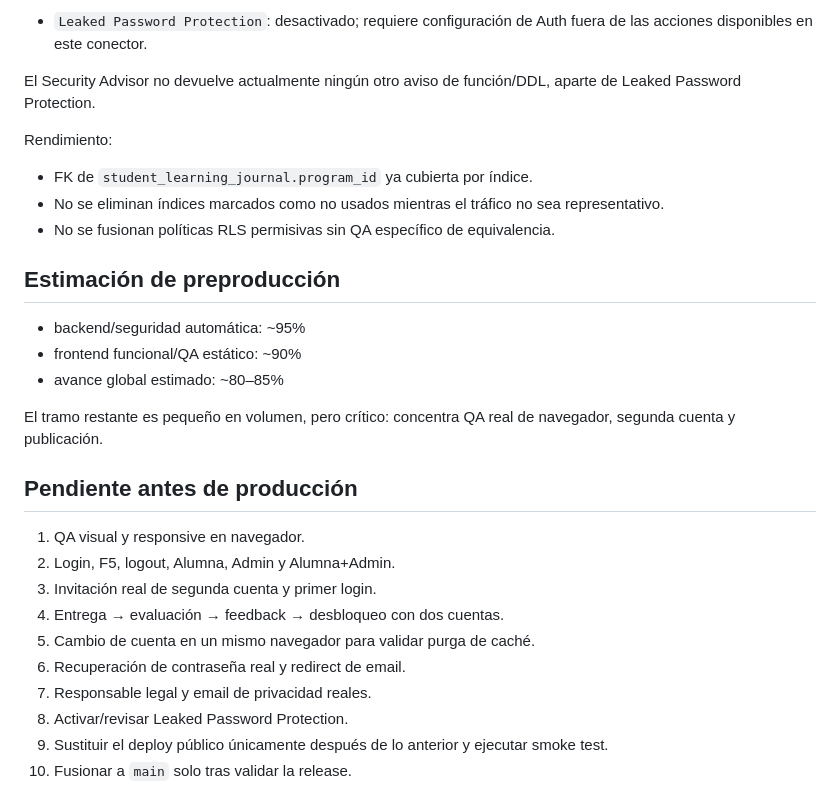
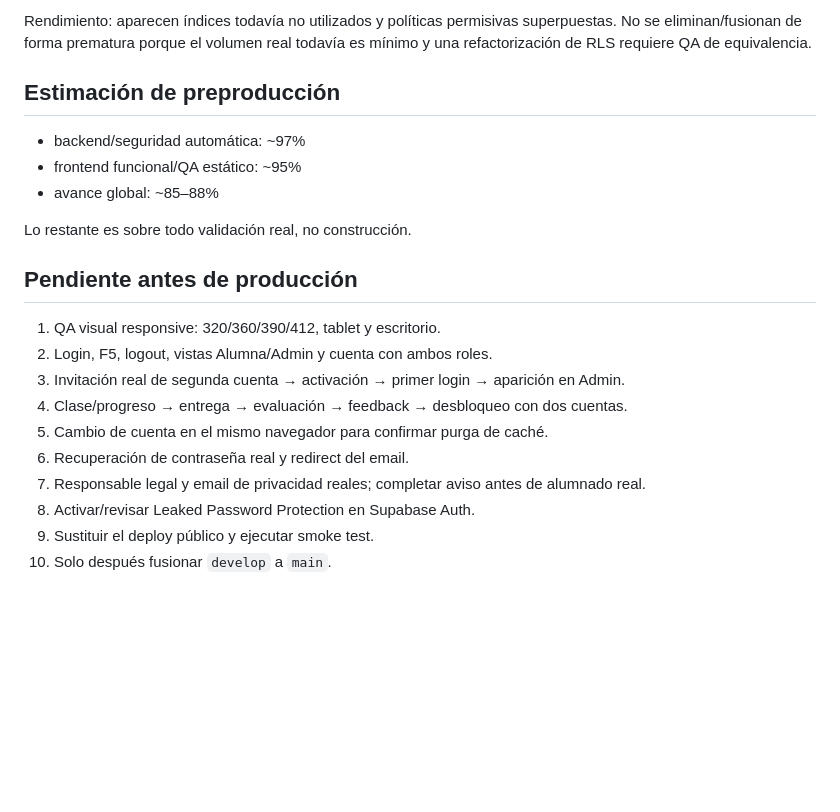
Before and after one commit to tere306/campus-ux-ui-kenya, a Markdown page: docs/DEVELOPMENT_STATUS.md, the part around one of its changes. GitHub-like rendering; blank space fills up the shorter version.

```diff
--- a/docs/DEVELOPMENT_STATUS.md
+++ b/docs/DEVELOPMENT_STATUS.md
@@ -148,31 +105,23 @@ Seguridad pendiente:
 
-- `Leaked Password Protection`: desactivado; requiere configuración de Auth fuera de las acciones disponibles en este conector.
-
-El Security Advisor no devuelve actualmente ningún otro aviso de función/DDL, aparte de Leaked Password Protection.
-
-Rendimiento:
-
-- FK de `student_learning_journal.program_id` ya cubierta por índice.
-- No se eliminan índices marcados como no usados mientras el tráfico no sea representativo.
-- No se fusionan políticas RLS permisivas sin QA específico de equivalencia.
+Rendimiento: aparecen índices todavía no utilizados y políticas permisivas superpuestas. No se eliminan/fusionan de forma prematura porque el volumen real todavía es mínimo y una refactorización de RLS requiere QA de equivalencia.
 
 ## Estimación de preproducción
 
-- backend/seguridad automática: ~95%
-- frontend funcional/QA estático: ~90%
-- avance global estimado: ~80–85%
+- backend/seguridad automática: ~97%
+- frontend funcional/QA estático: ~95%
+- avance global: ~85–88%
 
-El tramo restante es pequeño en volumen, pero crítico: concentra QA real de navegador, segunda cuenta y publicación.
+Lo restante es sobre todo validación real, no construcción.
 
 ## Pendiente antes de producción
 
-1. QA visual y responsive en navegador.
-2. Login, F5, logout, Alumna, Admin y Alumna+Admin.
-3. Invitación real de segunda cuenta y primer login.
-4. Entrega → evaluación → feedback → desbloqueo con dos cuentas.
-5. Cambio de cuenta en un mismo navegador para validar purga de caché.
-6. Recuperación de contraseña real y redirect de email.
-7. Responsable legal y email de privacidad reales.
-8. Activar/revisar Leaked Password Protection.
-9. Sustituir el deploy público únicamente después de lo anterior y ejecutar smoke test.
-10. Fusionar a `main` solo tras validar la release.
+1. QA visual responsive: 320/360/390/412, tablet y escritorio.
+2. Login, F5, logout, vistas Alumna/Admin y cuenta con ambos roles.
+3. Invitación real de segunda cuenta → activación → primer login → aparición en Admin.
+4. Clase/progreso → entrega → evaluación → feedback → desbloqueo con dos cuentas.
+5. Cambio de cuenta en el mismo navegador para confirmar purga de caché.
+6. Recuperación de contraseña real y redirect del email.
+7. Responsable legal y email de privacidad reales; completar aviso antes de alumnado real.
+8. Activar/revisar Leaked Password Protection en Supabase Auth.
+9. Sustituir el deploy público y ejecutar smoke test.
+10. Solo después fusionar `develop` a `main`.
```
Also changed, not shown: other parts of docs/DEVELOPMENT_STATUS.md (+72 -115 lines).
